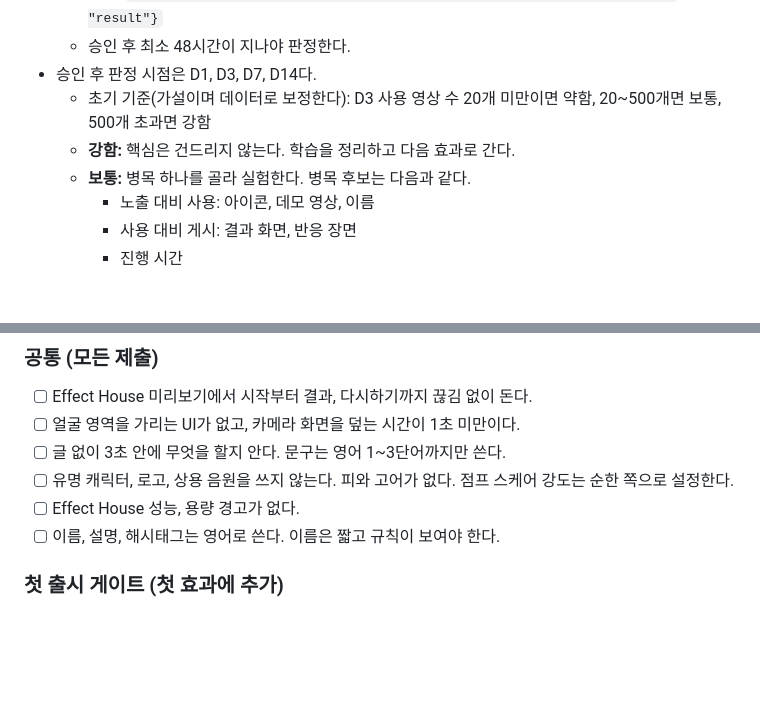
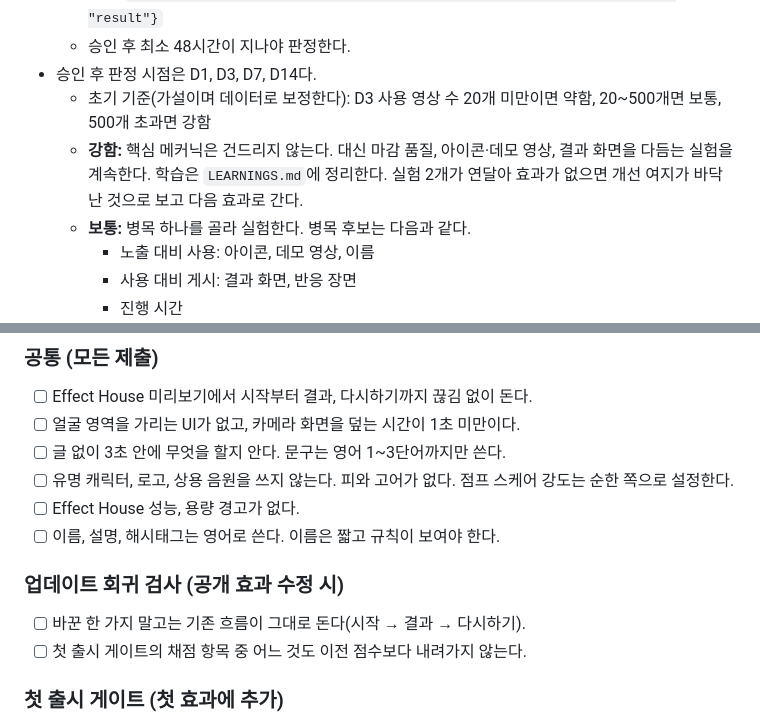
Before and after one commit to qruse/tiktok, a Markdown page: effect-house-lab/loop/LOOP.md, 2 parts joined by grey strips. Drawn GitHub-style; blank space fills up the shorter version.

```diff
--- a/effect-house-lab/loop/LOOP.md
+++ b/effect-house-lab/loop/LOOP.md
@@ -98,7 +114,7 @@
   - 승인 후 최소 48시간이 지나야 판정한다.
 - 승인 후 판정 시점은 D1, D3, D7, D14다.
   - 초기 기준(가설이며 데이터로 보정한다): D3 사용 영상 수 20개 미만이면 약함, 20~500개면 보통, 500개 초과면 강함
-  - **강함:** 핵심은 건드리지 않는다. 학습을 정리하고 다음 효과로 간다.
+  - **강함:** 핵심 메커닉은 건드리지 않는다. 대신 마감 품질, 아이콘·데모 영상, 결과 화면을 다듬는 실험을 계속한다. 학습은 `LEARNINGS.md`에 정리한다. 실험 2개가 연달아 효과가 없으면 개선 여지가 바닥난 것으로 보고 다음 효과로 간다.
   - **보통:** 병목 하나를 골라 실험한다. 병목 후보는 다음과 같다.
     - 노출 대비 사용: 아이콘, 데모 영상, 이름
     - 사용 대비 게시: 결과 화면, 반응 장면
@@ -115,6 +131,10 @@
 - [ ] 유명 캐릭터, 로고, 상용 음원을 쓰지 않는다. 피와 고어가 없다. 점프 스케어 강도는 순한 쪽으로 설정한다.
 - [ ] Effect House 성능, 용량 경고가 없다.
 - [ ] 이름, 설명, 해시태그는 영어로 쓴다. 이름은 짧고 규칙이 보여야 한다.
+
+### 업데이트 회귀 검사 (공개 효과 수정 시)
+- [ ] 바꾼 한 가지 말고는 기존 흐름이 그대로 돈다(시작 → 결과 → 다시하기).
+- [ ] 첫 출시 게이트의 채점 항목 중 어느 것도 이전 점수보다 내려가지 않는다.
 
 ### 첫 출시 게이트 (첫 효과에 추가)
 - [ ] 내장 미리보기 영상 3종 이상(조명과 얼굴이 다른 것)에서 각각 끝까지 돌리고 단계별 캡처를 남긴다.
```
Also changed, not shown: other parts of effect-house-lab/loop/LOOP.md (+18 -2 lines).
